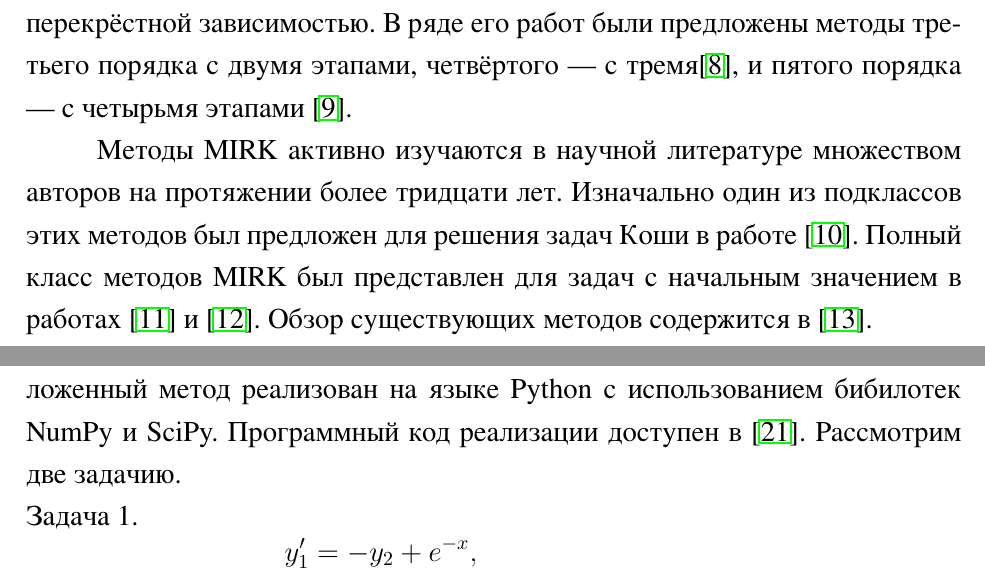
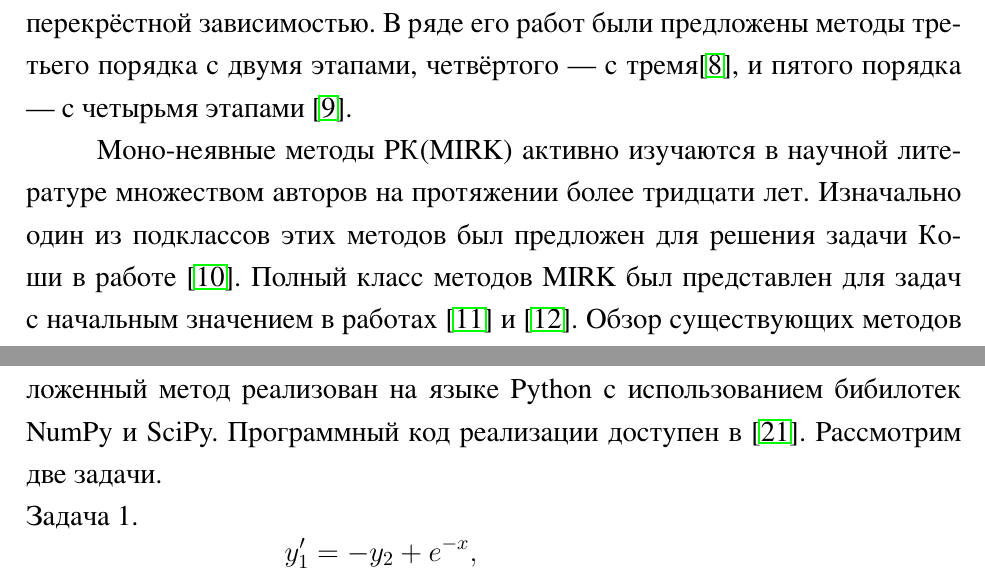
Before and after one commit to potomushozhenya/qualifWork, a LaTeX problem sheet (article/main_example.tex): two parts of pages 5 and 11 of 25, joined at a grey line, cut so that both start at the same text. The pictures show the PDF file article/main_example.pdf that the author committed with the source.

Commit message:
small fixes

```diff
--- a/article/main_example.tex
+++ b/article/main_example.tex
@@ -66,7 +66,7 @@
 
 Среди методов такого рода особое внимание заслуживает подход, предложенный И.В.Олемским. Основу разделения в этом случае составляет структура зависимости правых частей системы ОДУ от её неизвестных функций. Было установлено, что во многих ситуациях возможно построение явных методов типа Рунге—Кутты, позволяющих достичь заданного порядка точности с меньшим числом вычислений правых частей по сравнению с классическими методами Рунге—Кутты, применяемыми без предварительного разделения. В частности, Олемскому удалось распространить идею, лежащую в основе методов Рунге—Кутты—Нюстрёма\cite{tree}, на системы, разбитые на две части с перекрёстной зависимостью. В ряде его работ были предложены методы третьего порядка с двумя этапами, четвёртого — с тремя\cite{Olemskoy2003}, и пятого порядка — с четырьмя этапами~\cite{Olemskoy2002}.
 
-Методы MIRK активно изучаются в научной литературе множеством авторов на протяжении более тридцати лет. Изначально один из подклассов этих методов был предложен для решения задач Коши в работе \cite{Cash1975}. Полный класс методов MIRK был представлен для задач с начальным значением в работах \cite{Bokhoven1980} и \cite{Cash1982}. Обзор существующих методов содержится в \cite{Muir1987}.
+Моно-неявные методы РК(MIRK) активно изучаются в научной литературе множеством авторов на протяжении более тридцати лет. Изначально один из подклассов этих методов был предложен для решения задачи Коши в работе \cite{Cash1975}. Полный класс методов MIRK был представлен для задач с начальным значением в работах \cite{Bokhoven1980} и \cite{Cash1982}. Обзор существующих методов содержится в \cite{Muir1987}.
 
 Для задач начального значения по ОДУ применение MIRK-схем оказывается по вычислительным затратам сопоставимым с лучшими реализациями более общего класса неявных методов РК (IRK). Что касается задач с граничными условиями (BVP), MIRK-методы анализировались в \cite{Cash1980}, \cite{Cash1982}, \cite{Enright1986} и \cite{Gupta1985}. При решении таких задач они могут быть реализованы столь же эффективно, как и явные методы Рунге-Кутты \cite{Enright1986}.
 
@@ -288,7 +288,7 @@ X2 =
 \pagebreak
 
 \section{Численные эксперименты}\label{numeric}
-Проведем эксперименты для установления порядка метода. Вышепредложенный метод реализован на языке Python с использованием бибилотек NumPy и SciPy. Программный код реализации доступен в \cite{code}. Рассмотрим две задачию. \newline
+Проведем эксперименты для установления порядка метода. Вышепредложенный метод реализован на языке Python с использованием бибилотек NumPy и SciPy. Программный код реализации доступен в \cite{code}. Рассмотрим две задачи. \newline
 Задача 1.
 \begin{equation}
 \begin{aligned}
```
Also changed, not shown: article/main_example.pdf, article/main_example.tex (2 more changed lines), 1 other file.
